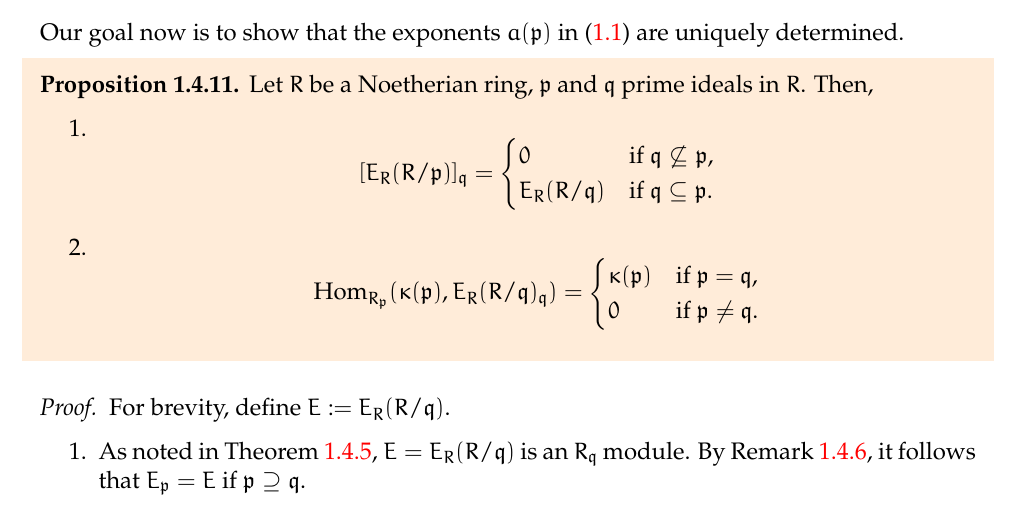
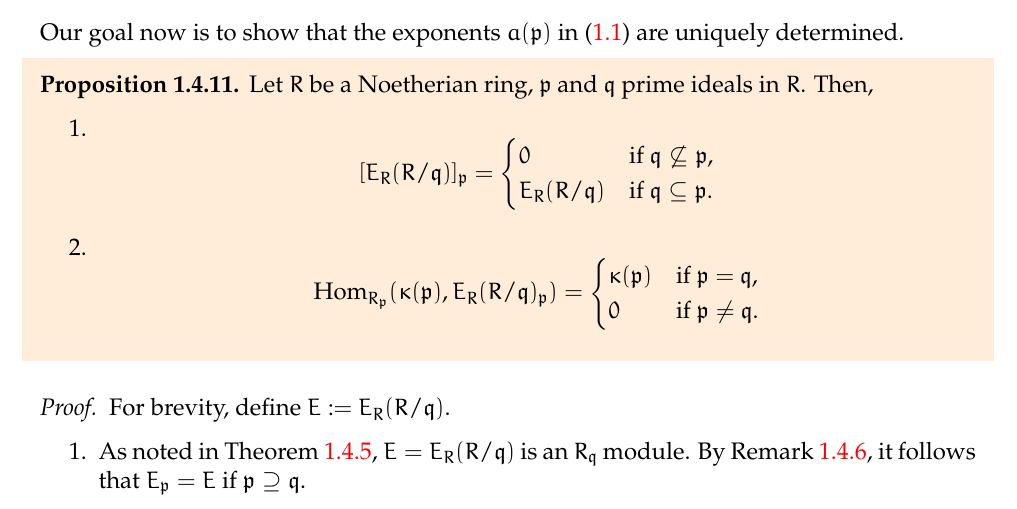
Before and after one commit to aryamanmaithani/math, a LaTeX document (SLP/Report.tex, which reads SLP/sections/injective-modules-hull.tex): part of page 29 of 97, cut so that both start at the same text. Compiled offline with pdfLaTeX.

Commit message:
fixed typo in tex file

```diff
--- a/SLP/sections/injective-modules-hull.tex
+++ b/SLP/sections/injective-modules-hull.tex
@@ -542,7 +542,7 @@ Our goal now is to show that the exponents $a(\mathfrak{p})$ in \Cref{eq:injecti
 	\begin{enumerate}
 		\item
 		\begin{equation*}
-			[E_{R}(R/\mathfrak{p})]_{\mathfrak{q}} =
+			[E_{R}(R/\mathfrak{q})]_{\mathfrak{p}} =
 			\begin{cases}
 				0 & \text{if } \mathfrak{q} \not\subset \mathfrak{p}, \\
 				E_{R}(R/\mathfrak{q}) & \text{if } \mathfrak{q} \subset \mathfrak{p}.
@@ -550,7 +550,7 @@ Our goal now is to show that the exponents $a(\mathfrak{p})$ in \Cref{eq:injecti
 		\end{equation*}
 		\item
 		\begin{equation*}
-			\Hom_{R_{\mathfrak{p}}}(\kappa(\mathfrak{p}), E_{R}(R/\mathfrak{q})_{\mathfrak{q}}) =
+			\Hom_{R_{\mathfrak{p}}}(\kappa(\mathfrak{p}), E_{R}(R/\mathfrak{q})_{\mathfrak{p}}) =
 			\begin{cases}
 				\kappa(\mathfrak{p}) & \text{if } \mathfrak{p} = \mathfrak{q}, \\
 				0 & \text{if } \mathfrak{p} \neq \mathfrak{q}.
```
